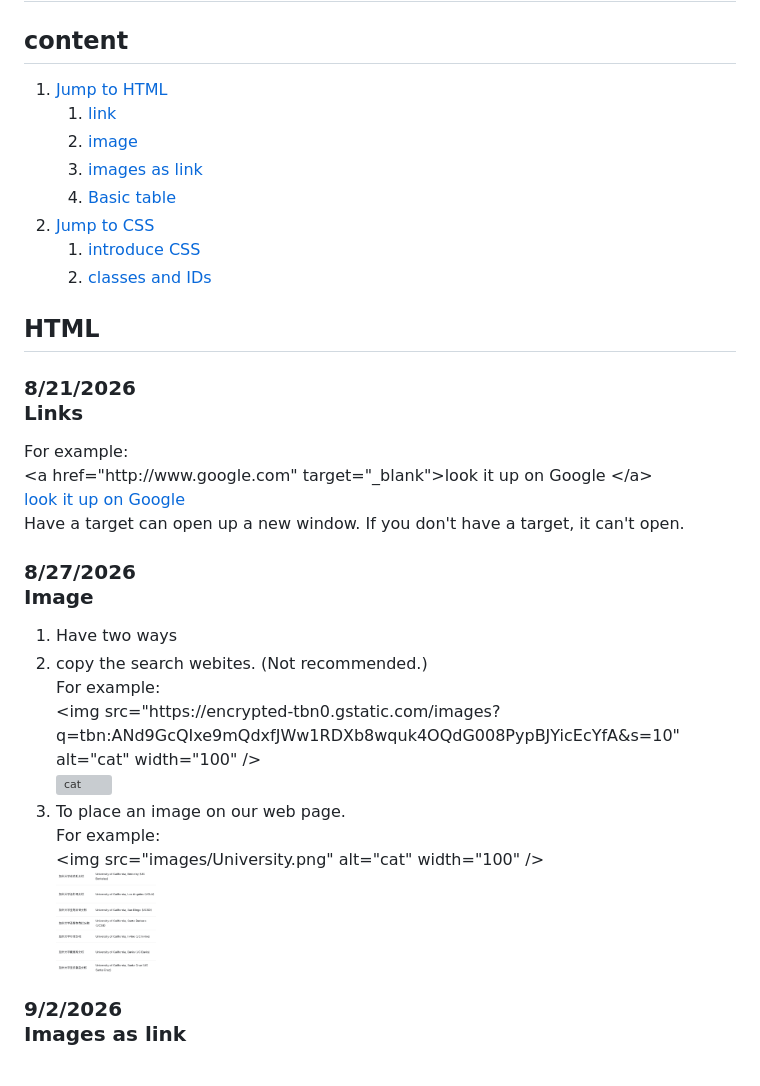
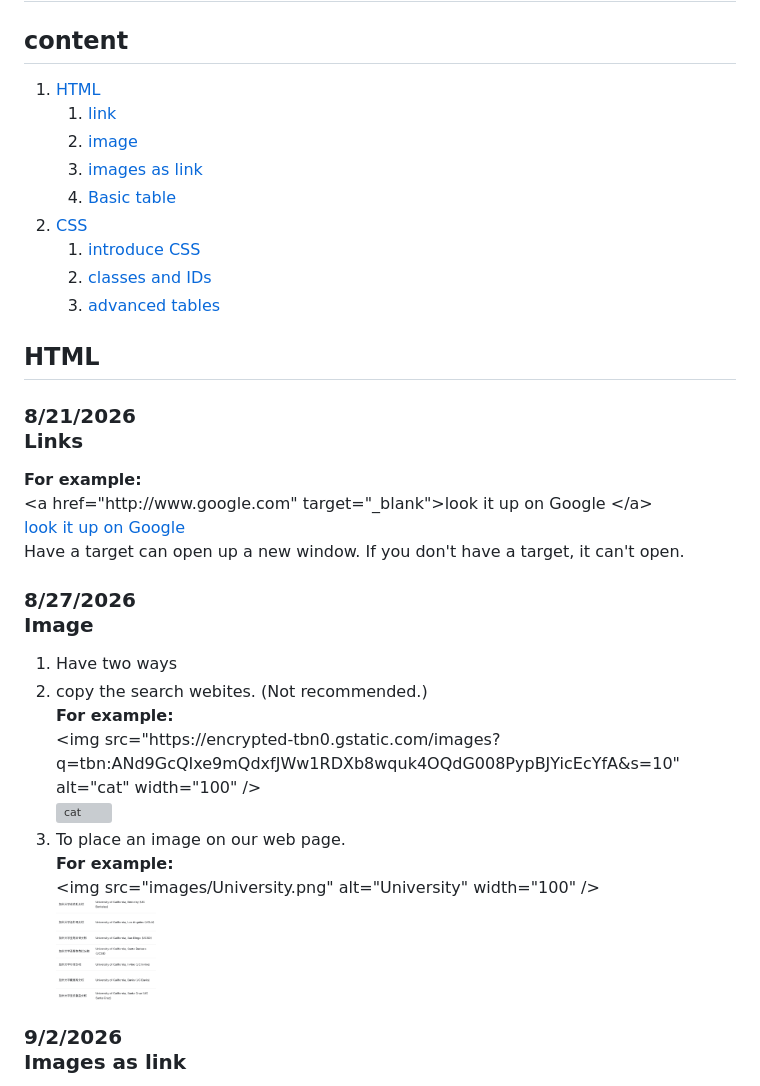
Before and after one commit to yu100803/Computer-grammar-practice, a Markdown page: README.md, the part around one of its changes. Rendered like a GitHub page; grey boxes are pictures that could not be loaded.

Commit message:
Fix formatting and improve readability in README

```diff
--- a/README.md
+++ b/README.md
@@ -1,17 +1,18 @@
 # Computer-grammar-practice
 ## content
-1. [Jump to HTML ](#HTML)
+1. [HTML](#HTML)
    1. [link](#Links)
    2. [image](#image)
    3. [images as link](#images-as-link)
    4. [Basic table](#basic-table)
-2. [Jump to CSS ](#CSS)
+2. [CSS](#CSS)
    1. [introduce CSS](#introduce)
    2. [classes and IDs](#class-and-id)
+   3. [advanced tables](#advanced-tables)
 
 <h2 id="HTML">HTML</h2>
 <h3 id="Links"> 8/21/2026<br/>Links</h3>
-For example:<br/>
+<b>For example:</b><br/>
 &lt;a href="http://www.google.com" target="_blank"&gt;look it up on Google &lt;/a&gt;<br/>
 <a href="http://www.google.com" target="_blank">look it up on Google </a>
 <p> Have a target can open up a new window. If you don't have a target, it can't open.</p>
@@ -19,14 +20,14 @@ For example:<br/>
 <ol>
   <li>Have two ways</li>
   <li> copy the search webites. (Not recommended.)<br>
-    For example:<br/>
+    <b>For example:</b><br/>
     &lt;img src="https://encrypted-tbn0.gstatic.com/images?q=tbn:ANd9GcQIxe9mQdxfJWw1RDXb8wquk4OQdG008PypBJYicEcYfA&s=10" alt="cat" width="100" /&gt;<br/>
   <img src="https://encrypted-tbn0.gstatic.com/images?q=tbn:ANd9GcQIxe9mQdxfJWw1RDXb8wquk4OQdG008PypBJYicEcYfA&s=10" alt="cat" width="100" />
   </li>
   <li>To place an image on our web page.<br/>
-    For example:<br/>
-    &lt;img src="images/University.png" alt="cat" width="100" /&gt;<br/>
-    <img src="images/University.png" alt="cat" width="100" />
+    <b>For example:</b><br/>
+    &lt;img src="images/University.png" alt="University" width="100" /&gt;<br/>
+    <img src="images/University.png" alt="University" width="100" />
   </li>
 </ol>
 <h3 id="images-as-link">9/2/2026<br/>Images as link</h3>
```
Also changed, not shown: other parts of README.md (+110 -2 lines).
